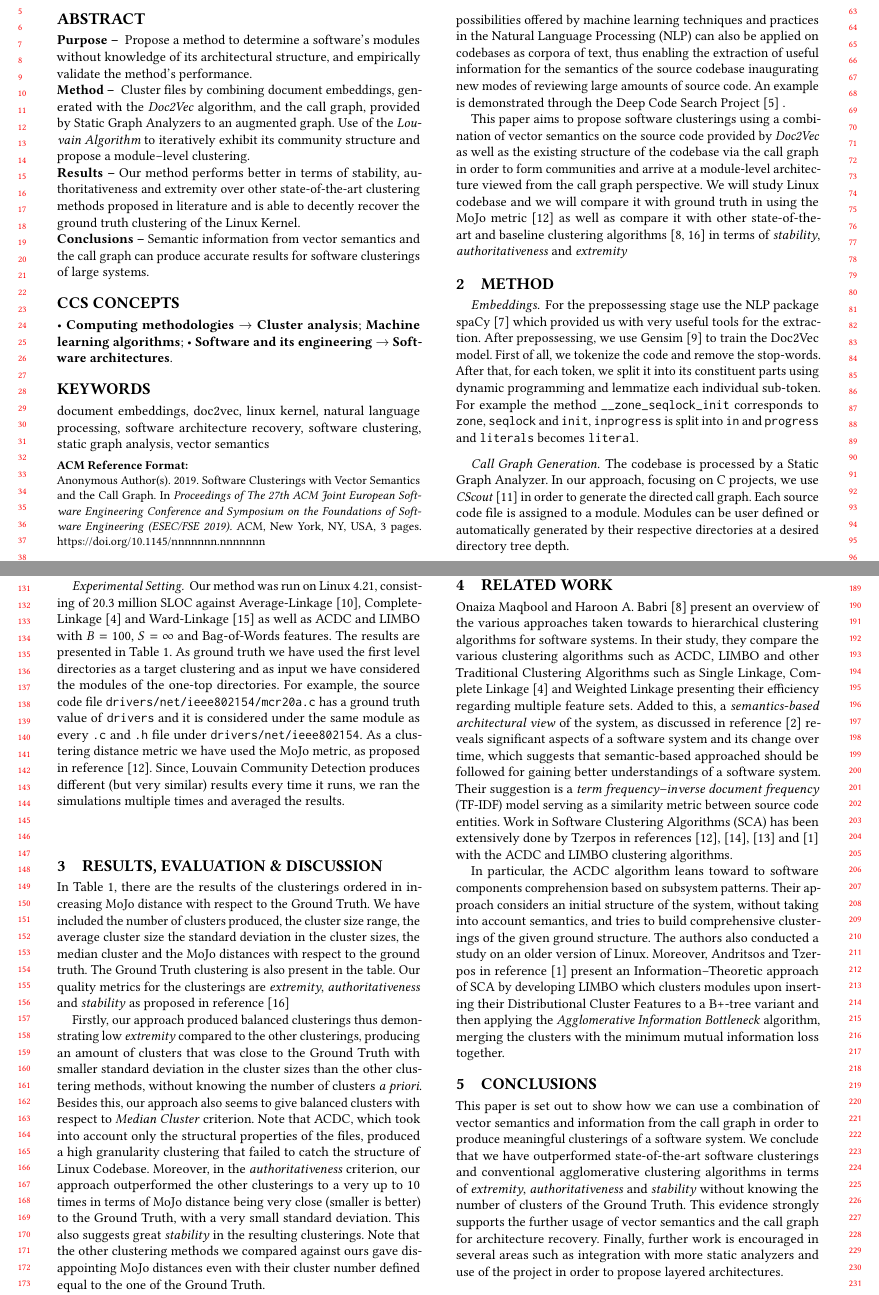
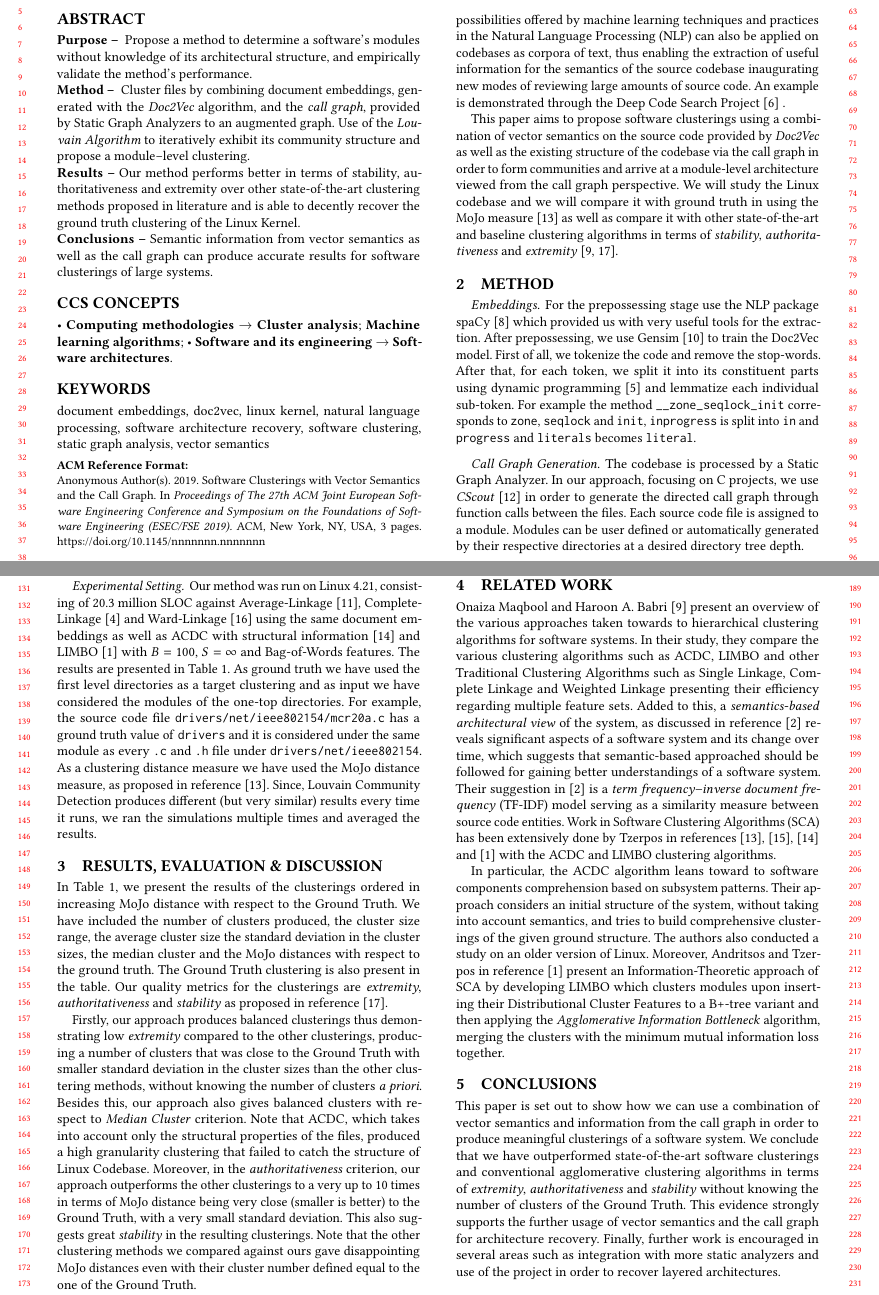
Before and after one commit to papachristoumarios/software-clusterings-with-vector-semantics-and-call-graph, a LaTeX paper (manuscript/manuscript.tex): two parts of pages 1 and 2 of 3, joined at a grey line, cut so that both start at the same text. Compiled offline with pdfLaTeX.

Commit message:
Updates from Overleaf

```diff
--- a/manuscript/manuscript.tex
+++ b/manuscript/manuscript.tex
@@ -92,7 +88,7 @@ Use of the \emph{Louvain Algorithm} to iteratively exhibit its community structu
 and extremity over other state-of-the-art clustering methods proposed in literature and is able to decently
 recover the ground truth clustering of the Linux Kernel.
 
-\noindent \textbf{Conclusions --} Semantic information from vector semantics and the call graph can produce
+\noindent \textbf{Conclusions --} Semantic information from vector semantics as well as the call graph can produce
 accurate results for software clusterings of large systems.
 
 \end{abstract}
@@ -159,9 +155,9 @@ This paper aims to propose software clusterings using a combination of vector se
 by \emph{Doc2Vec} as well as the existing structure of
 the codebase via the call graph in order to form communities and arrive at a module-level
 architecture viewed from the call graph perspective.
-We will study Linux codebase and we will compare it with ground truth in using the MoJo metric \cite{mojo} as well as
-compare it with other state-of-the-art and baseline clustering algorithms \cite{maqbool_overview, evaluation} in terms of
-\emph{stability}, \emph{authoritativeness} and \emph{extremity}
+We will study the Linux codebase and we will compare it with ground truth in using the MoJo measure \cite{mojo} as well as
+compare it with other state-of-the-art and baseline clustering algorithms  in terms of \emph{stability}, \emph{authoritativeness} and \emph{extremity}
+\cite{maqbool_overview, evaluation}.
 
 \section{Method}
 
@@ -192,14 +188,15 @@ compare it with other state-of-the-art and baseline clustering algorithms \cite{
 For the prepossessing stage use the NLP package spaCy \cite{spacy} which provided us with very useful tools for the extraction.
 After prepossessing, we use Gensim \cite{gensim} to train the Doc2Vec model.
 First of all, we tokenize the code and remove the stop-words.
-After that, for each token, we split it into its constituent parts using dynamic programming and lemmatize
+After that, for each token, we split it into its constituent parts using dynamic programming \cite{wordninja} and lemmatize
 each individual sub-token.
 For example the method \texttt{\_\_zone\_seqlock\_init} corresponds to \texttt{zone}, \texttt{seqlock} and \texttt{init},
 \texttt{inprogress} is split into \texttt{in} and \texttt{progress} and \texttt{literals} becomes \texttt{literal}.
 
+
 \paragraph{Call Graph Generation}
 The codebase is processed by a Static Graph Analyzer.
-In our approach, focusing on C projects, we use \emph{CScout} \cite{cscout} in order to generate the directed call graph.
+In our approach, focusing on C projects, we use \emph{CScout} \cite{cscout} in order to generate the directed call graph through function calls between the files.
 Each source code file is assigned to a module.
 Modules can be user defined or automatically generated by their respective directories at a desired directory tree depth.
 
@@ -224,32 +221,33 @@ Finally, it was also used in related studies \cite{acdc, evaluation} as a refere
 
 \paragraph{Experimental Setting} Our method was run on Linux 4.21,
 consisting of 20.3 million SLOC against Average-Linkage \cite{average}, Complete-Linkage \cite{complete}
-and Ward-Linkage \cite{ward} as well as ACDC and LIMBO with $B = 100$, $S = \infty$ and Bag-of-Words features. The results are presented in Table \ref{tab:evaluation}.
+and Ward-Linkage \cite{ward} using the same document embeddings
+as well as ACDC with structural information \cite{acdc} and LIMBO \cite{limbo} with $B = 100$, $S = \infty$ and Bag-of-Words features. The results are presented in Table \ref{tab:evaluation}.
 As ground truth we have used the first level directories as a target clustering and as input we have considered
 the modules of the one-top directories.
 For example, the source code file \texttt{drivers/net/ieee802154\-/mcr20a.c} has a ground truth value of \texttt{drivers}
 and it is considered under the same module as every \texttt{.c} and \texttt{.h} file under \texttt{drivers/net/ieee802154}.
-As a clustering distance metric we have used the MoJo metric, as proposed in reference \cite{mojo}.
+As a clustering distance measure we have used the MoJo distance measure, as proposed in reference \cite{mojo}.
 Since, Louvain Community Detection produces  different (but very similar) results every time it runs, we ran the simulations
 multiple times and averaged the results.
 
 \section{Results, Evaluation \& Discussion}
 
-In Table \ref{tab:evaluation}, there are the results of the clusterings ordered in increasing MoJo distance
+In Table \ref{tab:evaluation}, we present the results of the clusterings ordered in increasing MoJo distance
 with respect to the Ground Truth.
 We have included the number of clusters produced, the cluster size range, the average cluster size the standard
 deviation in the cluster sizes, the median cluster and the MoJo distances with respect to the ground truth.
 The Ground Truth clustering is also present in the table.
 Our quality metrics for the clusterings are
-\emph{extremity}, \emph{authoritativeness} and \emph{stability} as proposed in reference \cite{evaluation}
+\emph{extremity}, \emph{authoritativeness} and \emph{stability} as proposed in reference \cite{evaluation}.
 
-Firstly, our approach produced balanced clusterings thus demonstrating low \emph{extremity} compared to the other clusterings,
-producing an amount of clusters that was close to the Ground Truth with smaller standard deviation in the cluster sizes than
+Firstly, our approach produces balanced clusterings thus demonstrating low \emph{extremity} compared to the other clusterings,
+producing a number of clusters that was close to the Ground Truth with smaller standard deviation in the cluster sizes than
 the other clustering methods, without knowing the number of clusters \emph{a priori}.
-Besides this, our approach also seems to give balanced clusters with respect to \emph{Median Cluster} criterion.
-Note that ACDC, which took into account only the structural properties of the files, produced a high
+Besides this, our approach also gives balanced clusters with respect to \emph{Median Cluster} criterion.
+Note that ACDC, which takes into account only the structural properties of the files, produced a high
 granularity clustering that failed to catch the structure of Linux Codebase.
-Moreover, in the \emph{authoritativeness} criterion, our approach outperformed the other clusterings to a very up to 10 times
+Moreover, in the \emph{authoritativeness} criterion, our approach outperforms the other clusterings to a very up to 10 times
 in terms of MoJo distance being very close (smaller is better) to the Ground Truth, with a very small standard deviation.
 This also suggests great \emph{stability} in the resulting clusterings.
 Note that the other clustering methods we compared against ours gave disappointing MoJo distances even with their cluster
@@ -261,13 +259,13 @@ Onaiza Maqbool and Haroon A. Babri \cite{maqbool_overview} present an
 overview of the various approaches taken towards to hierarchical clustering algorithms
 for software systems. In their study, they compare the various clustering algorithms
 such as ACDC, LIMBO and other Traditional Clustering Algorithms such as Single
-Linkage, Complete Linkage \cite{complete} and Weighted Linkage presenting their efficiency regarding
+Linkage, Complete Linkage and Weighted Linkage presenting their efficiency regarding
 multiple feature sets.
 Added to this, a \emph{semantics-based architectural view} of the system, as discussed in reference
 \cite{large_study} reveals significant aspects of a software system and its change over
 time, which suggests that semantic-based approached should be followed for gaining better
-understandings of a software system. Their suggestion is a \emph{term frequency--inverse
-document frequency} (TF-IDF) model serving as a similarity metric between source code
+understandings of a software system. Their suggestion in \cite{large_study} is a \emph{term frequency--inverse
+document frequency} (TF-IDF) model serving as a similarity measure between source code
 entities.
 Work in Software Clustering Algorithms (SCA) has been extensively done by Tzerpos in
 references \cite{mojo}, \cite{stability}, \cite{acdc} and \cite{limbo} with the ACDC
@@ -277,7 +275,7 @@ In particular, the ACDC algorithm leans toward to software components comprehens
 based on subsystem patterns. Their approach considers an initial structure of the system,
 without taking into account semantics, and tries to build comprehensive clusterings of the given ground structure.
 The authors also conducted a study on an older version of  Linux.
-Moreover, Andritsos and Tzerpos in reference \cite{limbo} present an Information--Theoretic
+Moreover, Andritsos and Tzerpos in reference \cite{limbo} present an Information-Theoretic
 approach of SCA by developing LIMBO which clusters modules upon inserting their Distributional Cluster Features
 to a B+-tree variant and then applying the \emph{Agglomerative Information Bottleneck} algorithm, merging the
 clusters with the minimum mutual information loss together.
@@ -291,7 +289,7 @@ in terms of \emph{extremity}, \emph{authoritativeness} and \emph{stability}
 without knowing the number of clusters of the Ground Truth. This evidence strongly
 supports the further usage of vector semantics and the call graph for architecture recovery.
 Finally, further work is encouraged in several areas such as
-integration with more static analyzers and use of the project in order to propose layered architectures.
+integration with more static analyzers and use of the project in order to recover layered architectures.
 
 
 \newpage
```
Also changed, not shown: manuscript/manuscript.tex (6 more changed lines).
